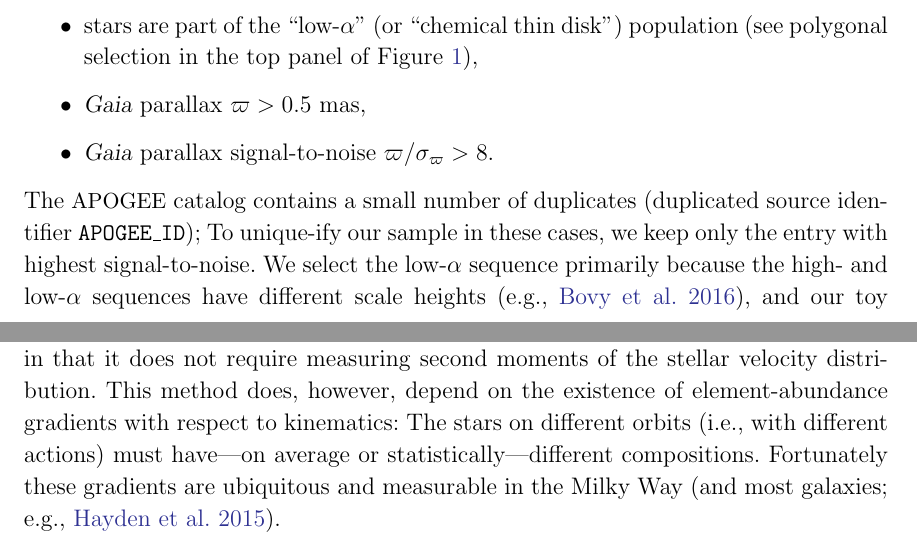
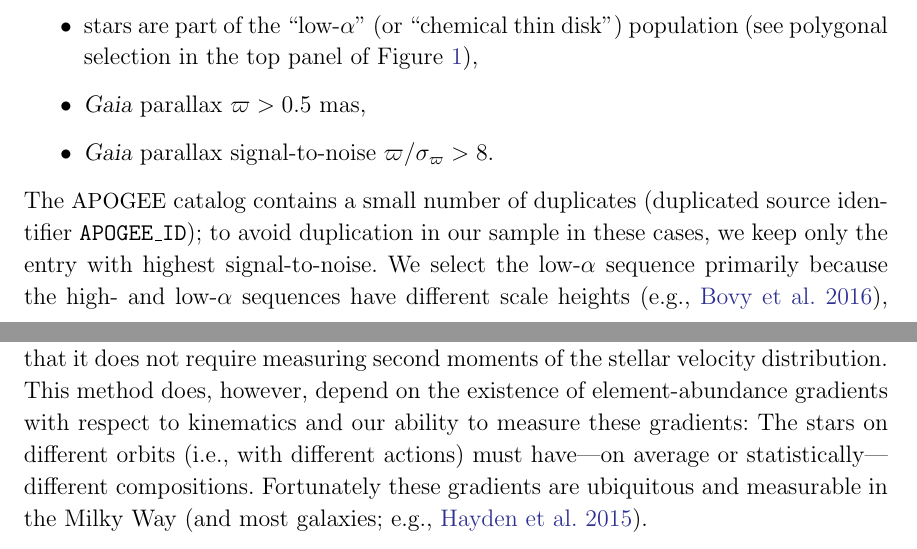
Before and after one commit to adrn/chemical-torus-imaging, a LaTeX paper (tex/stationary-tags.tex): two parts of pages 7 and 19 of 30, joined at a grey line, cut so that both start at the same text. Compiled offline with pdfLaTeX.

Commit message:
hayes comments

```diff
--- a/tex/stationary-tags.tex
+++ b/tex/stationary-tags.tex
@@ -500,8 +511,8 @@ In detail, our selections include:
   \item \gaia\ parallax signal-to-noise $\varpi / \sigma_\varpi > 8$.
 \end{itemize}
 The \apogee\ catalog contains a small number of duplicates (duplicated source
-identifier \texttt{APOGEE\_ID}); To unique-ify our sample in these cases, we
-keep only the entry with highest signal-to-noise.
+identifier \texttt{APOGEE\_ID}); to avoid duplication in our sample in these
+cases, we keep only the entry with highest signal-to-noise.
 We select the low-$\alpha$ sequence primarily because the high- and low-$\alpha$
 sequences have different scale heights \citep[e.g.,][]{Bovy:2016}, and our toy
 model is not flexible enough to account for this.
@@ -1228,9 +1240,9 @@ inferences.
 This method is also more statistically robust than Jeans modeling in that it
 does not require measuring second moments of the stellar velocity distribution.
 This method does, however, depend on the existence of element-abundance
-gradients with respect to kinematics: The stars on different orbits (i.e., with
-different actions) must have---on average or statistically---different
-compositions.
+gradients with respect to kinematics and our ability to measure these gradients:
+The stars on different orbits (i.e., with different actions) must have---on
+average or statistically---different compositions.
 Fortunately these gradients are ubiquitous and measurable in the Milky Way (and
 most galaxies; e.g., \citealt{Hayden:2015}).
 
```
Also changed, not shown: tex/stationary-tags.tex (24 more changed lines).
